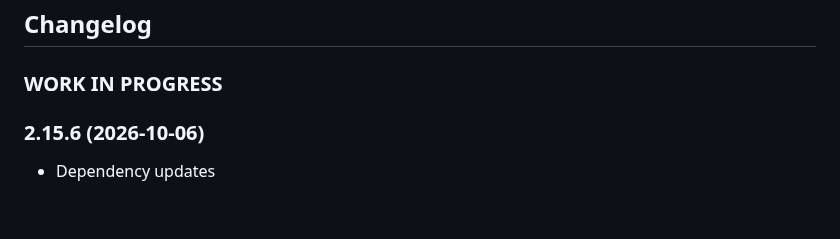
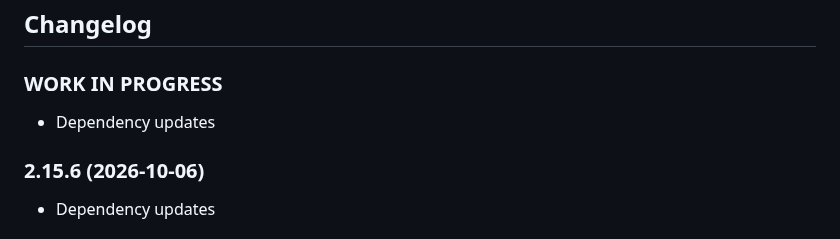
Before and after one commit to nobl/ioBroker.senec, a Markdown page: README.md, the part around the change. Rendered like a GitHub page; blank space fills up the shorter version.

Commit message:
docs: update README to indicate dependency updates in progress

```diff
--- a/README.md
+++ b/README.md
@@ -158,6 +158,7 @@ I am grateful to everyone who supports my work through GitHub Sponsors and in ot
   ### **WORK IN PROGRESS**
 -->
 ### **WORK IN PROGRESS**
+- Dependency updates
 
 ### 2.15.6 (2026-10-06)
 - Dependency updates
```
